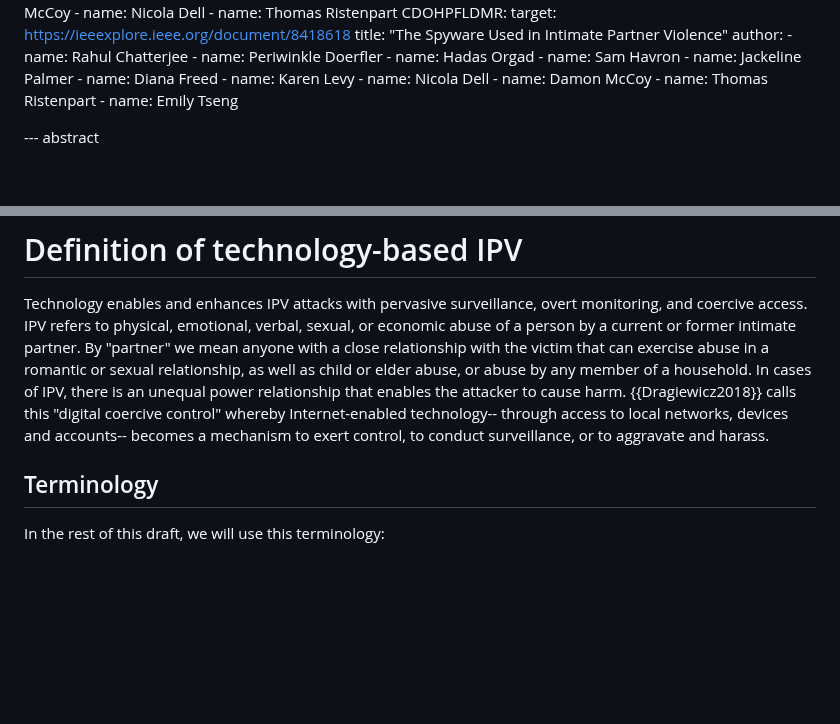
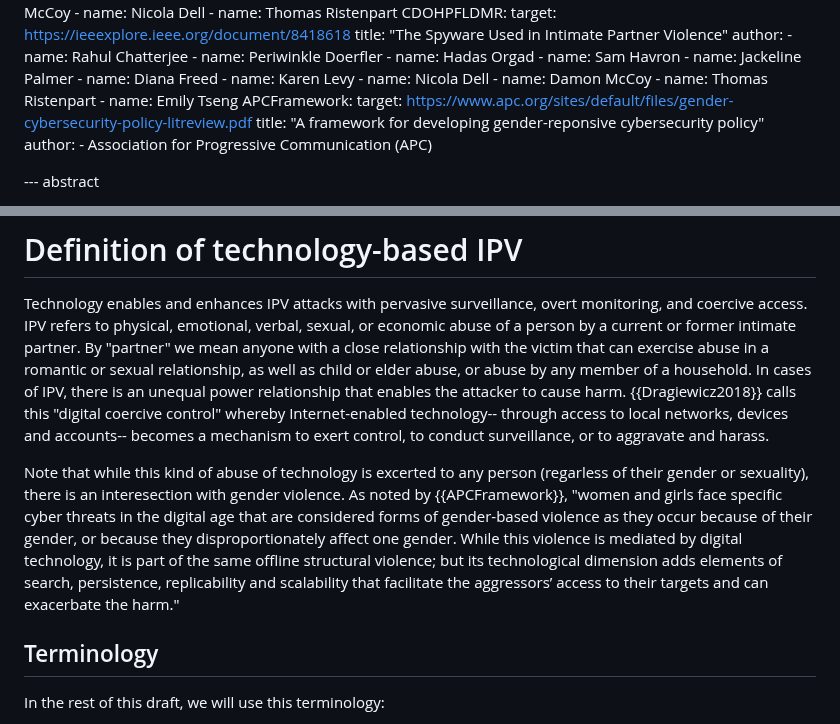
Before and after one commit to claucece/draft-celi-ipvc, a Markdown page: draft-ietf-celi-ipvc.md, 2 parts joined by grey strips. Drawn GitHub-style; blank space fills up the shorter version.

Commit message:
Note APC quote #10

```diff
--- a/draft-ietf-celi-ipvc.md
+++ b/draft-ietf-celi-ipvc.md
@@ -118,6 +118,11 @@ informative:
       - name: Damon McCoy
       - name: Thomas Ristenpart
       - name: Emily Tseng
+  APCFramework:
+    target: https://www.apc.org/sites/default/files/gender-cybersecurity-policy-litreview.pdf
+    title: "A framework for developing gender-reponsive cybersecurity policy"
+    author:
+      - Association for Progressive Communication (APC)
 
 --- abstract
 
@@ -142,6 +147,8 @@ Although the category of tech abuse includes practices such as Child Sexual Abus
 # Definition of technology-based IPV
 
 Technology enables and enhances IPV attacks with pervasive surveillance, overt monitoring, and coercive access. IPV refers to physical, emotional, verbal, sexual, or economic abuse of a person by a current or former intimate partner. By "partner" we mean anyone with a close relationship with the victim that can exercise abuse in a romantic or sexual relationship, as well as child or elder abuse, or abuse by any member of a household. In cases of IPV, there is an unequal power relationship that enables the attacker to cause harm. {{Dragiewicz2018}} calls this "digital coercive control" whereby Internet-enabled technology-- through access to local networks, devices and accounts-- becomes a mechanism to exert control, to conduct surveillance, or to aggravate and harass.
+
+Note that while this kind of abuse of technology is excerted to any person (regarless of their gender or sexuality), there is an interesection with gender violence. As noted by {{APCFramework}}, "women and girls face specific cyber threats in the digital age that are considered forms of gender-based violence as they occur because of their gender, or because they disproportionately affect one gender. While this violence is mediated by digital technology, it is part of the same offline structural violence; but its technological dimension adds elements of search, persistence, replicability and scalability that facilitate the aggressors’ access to their targets and can exacerbate the harm."
 
 ## Terminology
 
```
